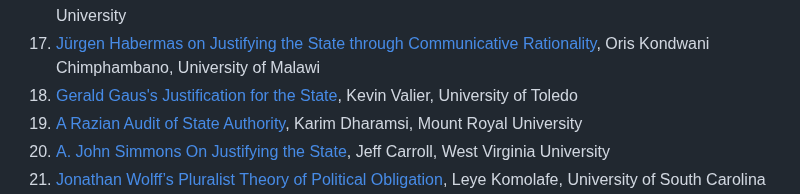
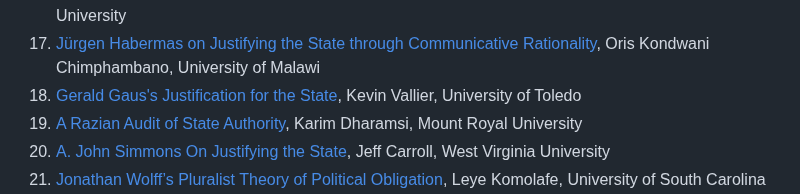
Before and after one commit to gcallah/JustifyingTheState, a Markdown page: toc.md, the part around the change. Drawn GitHub-style.

Commit message:
Spelled Vallier correctly.

```diff
--- a/toc.md
+++ b/toc.md
@@ -24,7 +24,7 @@ National Research University Higher School of Economics
 1. [Beyond Coercion and Ideology: Rethinking Althusser's State Theory](abstracts/althusser.md), Özhan Öztür, Eötvös Loránd University
 1. [Jürgen Habermas on Justifying the State through Communicative Rationality](abstracts/habermas.md),
 Oris Kondwani Chimphambano, University of Malawi
-1. [Gerald Gaus's Justification for the State](abstracts/gaus.md), Kevin Valier, University of Toledo
+1. [Gerald Gaus's Justification for the State](abstracts/gaus.md), Kevin Vallier, University of Toledo
 1. [A Razian Audit of State Authority](abstracts/raz.md), Karim Dharamsi, Mount Royal University
 1. [A. John Simmons On Justifying the State](abstracts/simmons.md), Jeff Carroll, West Virginia University
 1. [Jonathan Wolff’s Pluralist Theory of Political Obligation](abstracts/jwolff.md), Leye Komolafe, University of South Carolina
```
